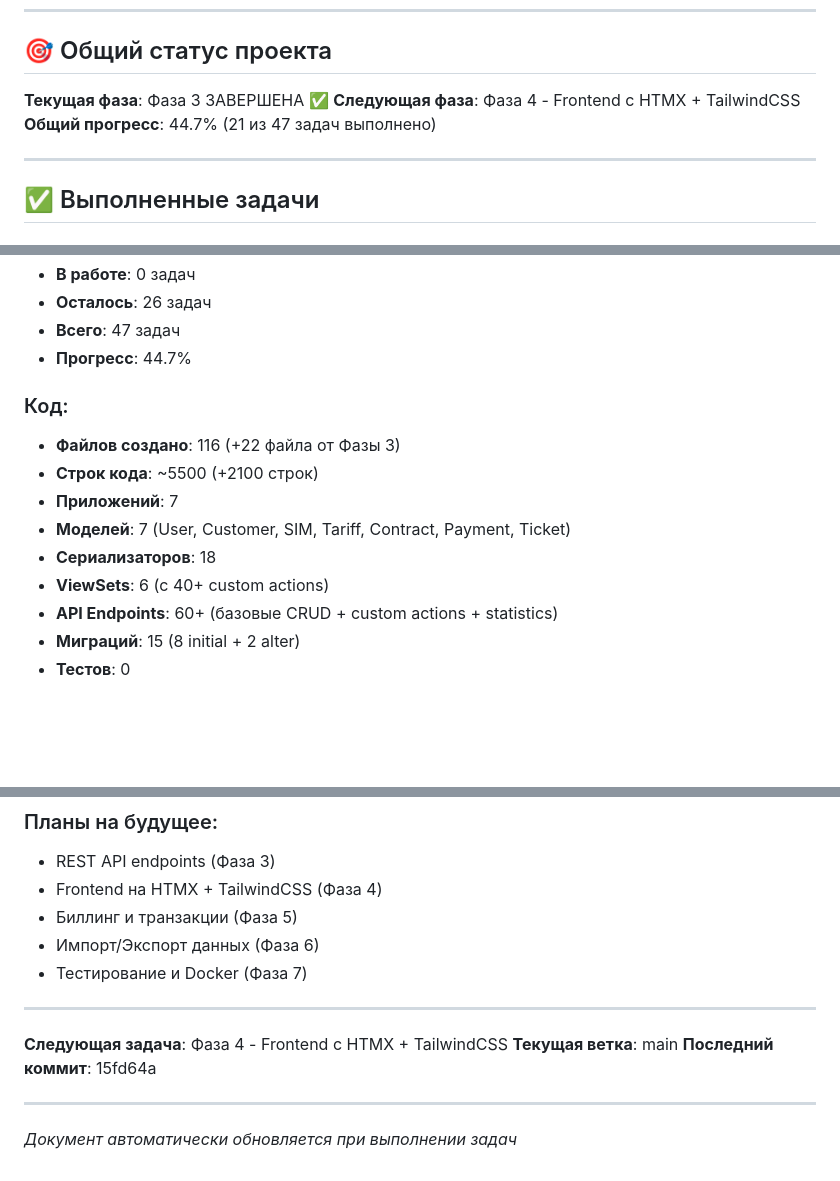
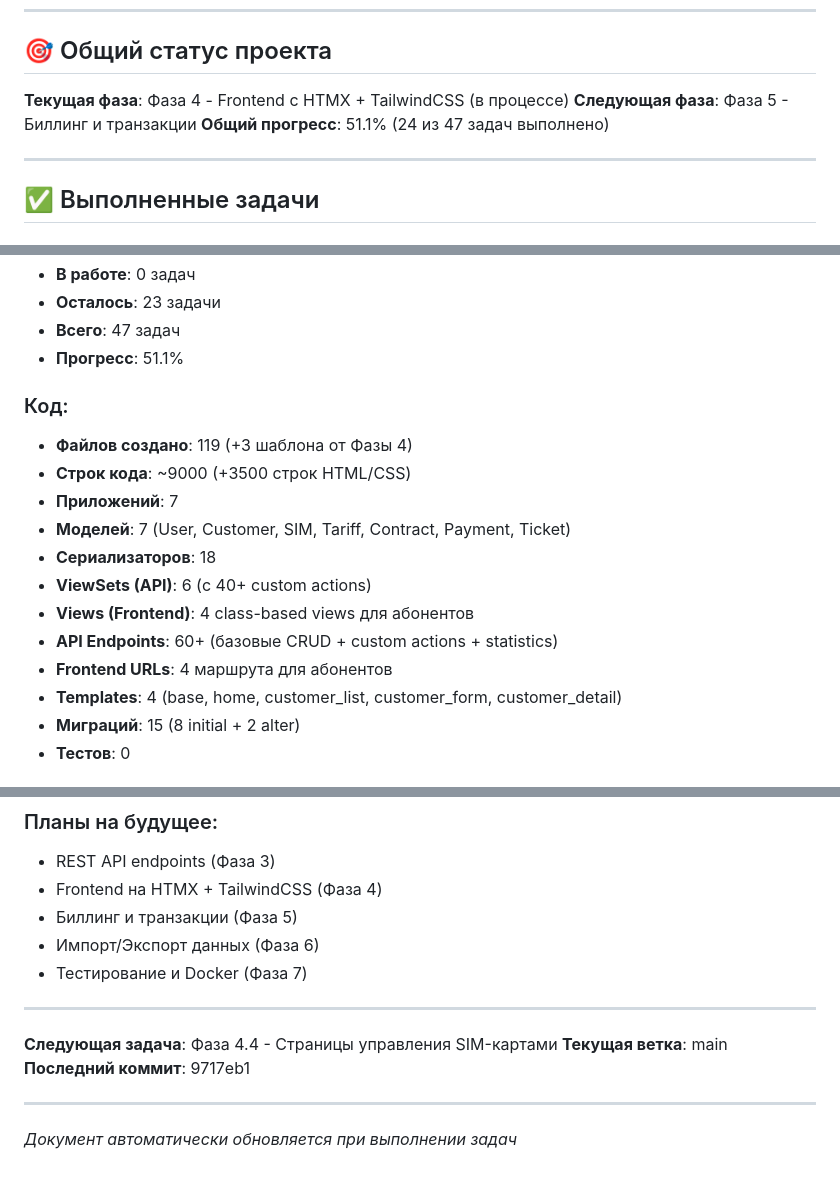
Before and after one commit to almirr-sudo/ASMAN_CRM_for_telekom, a Markdown page: PROGRESS.md, 3 parts joined by grey strips. Rendered like a GitHub page; blank space fills up the shorter version.

```diff
--- a/PROGRESS.md
+++ b/PROGRESS.md
@@ -6,9 +6,9 @@
 
 ## 🎯 Общий статус проекта
 
-**Текущая фаза**: Фаза 3 ЗАВЕРШЕНА ✅
-**Следующая фаза**: Фаза 4 - Frontend с HTMX + TailwindCSS
-**Общий прогресс**: 44.7% (21 из 47 задач выполнено)
+**Текущая фаза**: Фаза 4 - Frontend с HTMX + TailwindCSS (в процессе)
+**Следующая фаза**: Фаза 5 - Биллинг и транзакции
+**Общий прогресс**: 51.1% (24 из 47 задач выполнено)
 
 ---
 
@@ -505,16 +597,19 @@ PROCESSES Asman/
 - **В работе**: 0 задач
-- **Осталось**: 26 задач
+- **Осталось**: 23 задачи
 - **Всего**: 47 задач
-- **Прогресс**: 44.7%
+- **Прогресс**: 51.1%
 
 ### Код:
-- **Файлов создано**: 116 (+22 файла от Фазы 3)
-- **Строк кода**: ~5500 (+2100 строк)
+- **Файлов создано**: 119 (+3 шаблона от Фазы 4)
+- **Строк кода**: ~9000 (+3500 строк HTML/CSS)
 - **Приложений**: 7
 - **Моделей**: 7 (User, Customer, SIM, Tariff, Contract, Payment, Ticket)
 - **Сериализаторов**: 18
-- **ViewSets**: 6 (с 40+ custom actions)
+- **ViewSets (API)**: 6 (с 40+ custom actions)
+- **Views (Frontend)**: 4 class-based views для абонентов
 - **API Endpoints**: 60+ (базовые CRUD + custom actions + statistics)
+- **Frontend URLs**: 4 маршрута для абонентов
+- **Templates**: 4 (base, home, customer_list, customer_form, customer_detail)
 - **Миграций**: 15 (8 initial + 2 alter)
 - **Тестов**: 0
 
@@ -561,9 +656,9 @@ PROCESSES Asman/
 
 ---
 
-**Следующая задача**: Фаза 4 - Frontend с HTMX + TailwindCSS
+**Следующая задача**: Фаза 4.4 - Страницы управления SIM-картами
 **Текущая ветка**: main
-**Последний коммит**: 15fd64a
+**Последний коммит**: 9717eb1
 
 ---
 
```
Also changed, not shown: other parts of PROGRESS.md (+105 -13 lines).
